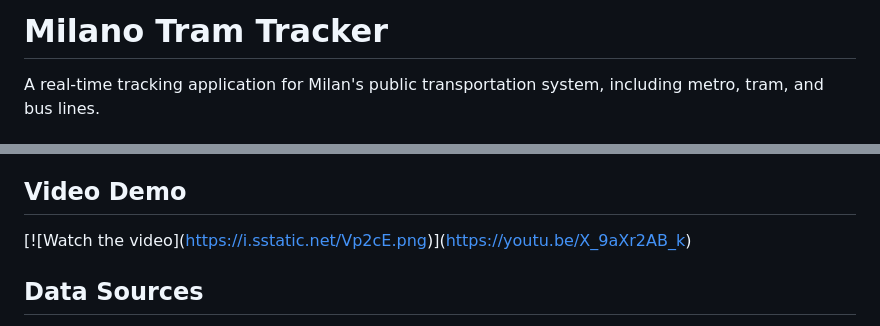
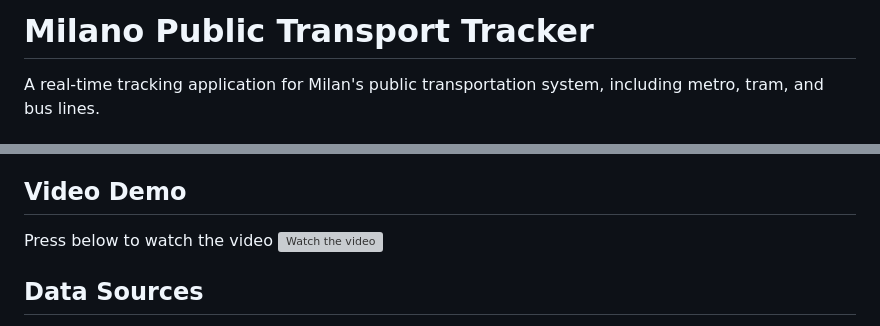
Before and after one commit to Planetech0071/milanopt, a Markdown page: README.md, 2 parts joined by grey strips. GitHub-like rendering; grey boxes are pictures that could not be loaded.

```diff
--- a/README.md
+++ b/README.md
@@ -1,4 +1,4 @@
-# Milano Tram Tracker
+# Milano Public Transport Tracker
 
 A real-time tracking application for Milan's public transportation system, including metro, tram, and bus lines.
 
@@ -61,9 +61,9 @@ A real-time tracking application for Milan's public transportation system, inclu
 7. The map and vehicle positions update automatically every 30-60 seconds
 
 ## Video Demo
+Press below to watch the video
+[![Watch the video](https://img.youtube.com/vi/X_9aXr2AB_k/maxresdefault.jpg)](https://youtu.be/X_9aXr2AB_k)
 
-[![Watch the video]([https://i.sstatic.net/Vp2cE.png](https://img.youtube.com/vi/X_9aXr2AB_k/maxresdefault.jpg
-))](https://youtu.be/X_9aXr2AB_k)
 
 
 ## Data Sources
```
